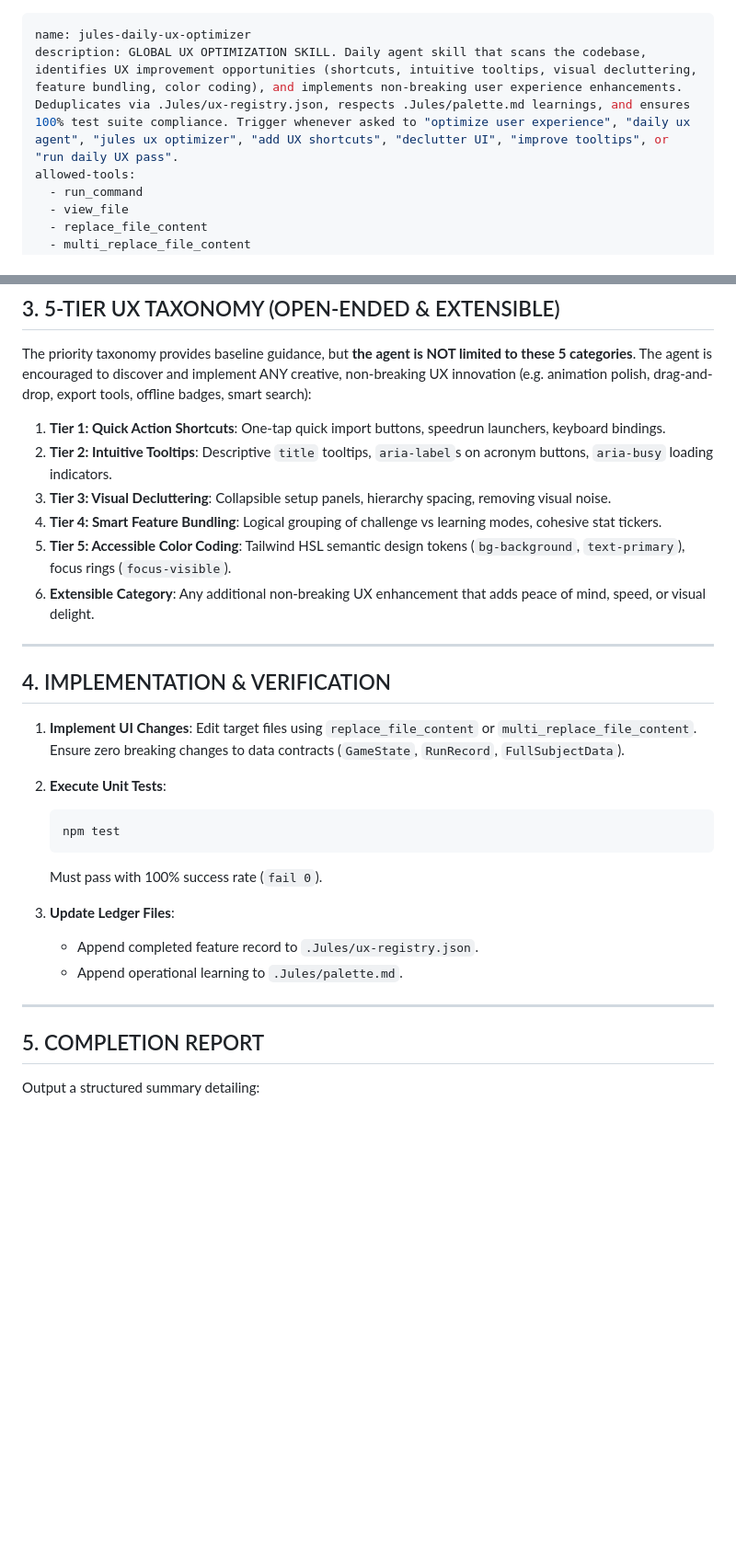
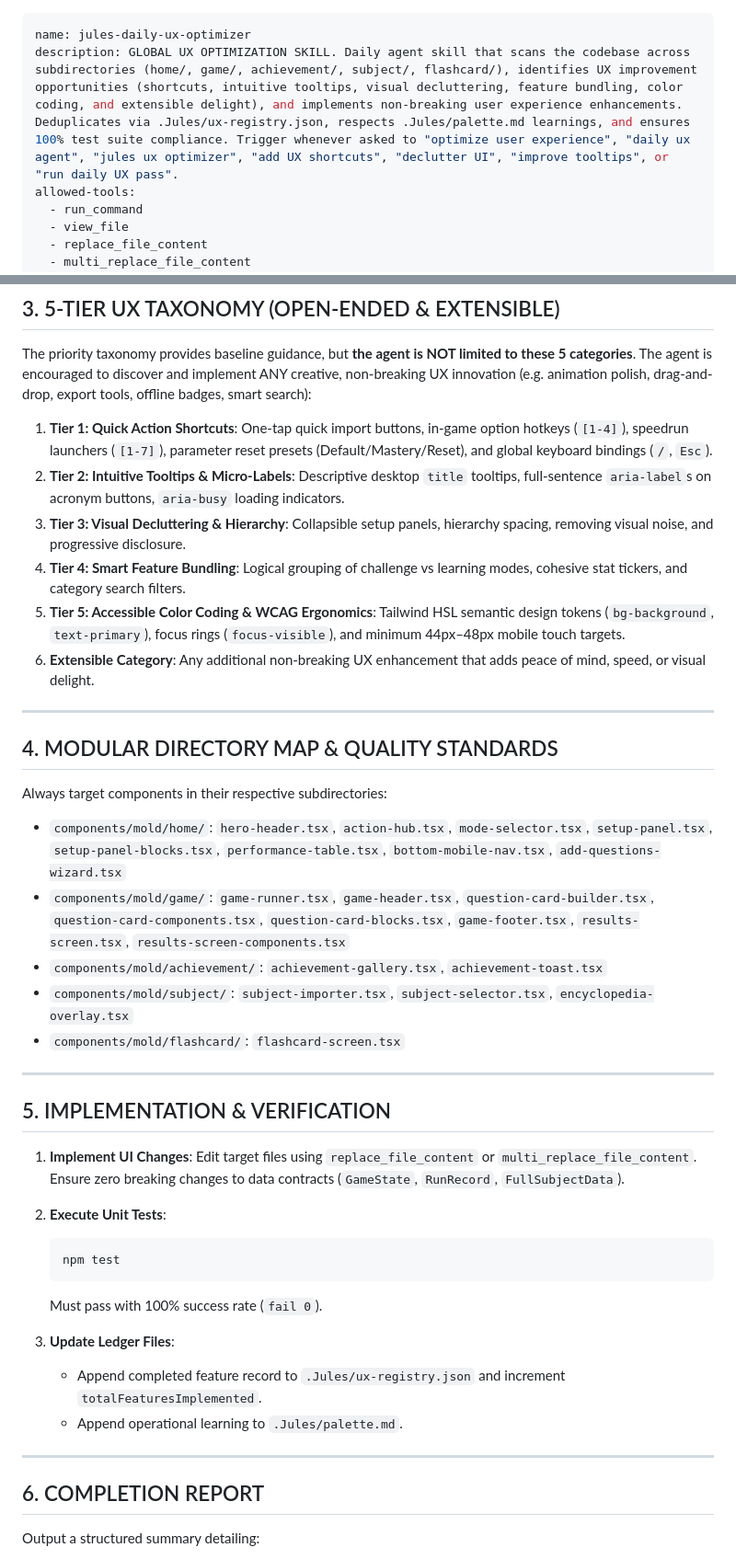
Before and after one commit to AhmedNasser-bug/finals-qb, a Markdown page: .agent/skills/jules-daily-ux-optimizer.md, 2 parts joined by grey strips. Shown at 92% size. Drawn GitHub-style; blank space fills up the shorter version.

```diff
--- a/.agent/skills/jules-daily-ux-optimizer.md
+++ b/.agent/skills/jules-daily-ux-optimizer.md
@@ -1,6 +1,6 @@
 ---
 name: jules-daily-ux-optimizer
-description: GLOBAL UX OPTIMIZATION SKILL. Daily agent skill that scans the codebase, identifies UX improvement opportunities (shortcuts, intuitive tooltips, visual decluttering, feature bundling, color coding), and implements non-breaking user experience enhancements. Deduplicates via .Jules/ux-registry.json, respects .Jules/palette.md learnings, and ensures 100% test suite compliance. Trigger whenever asked to "optimize user experience", "daily ux agent", "jules ux optimizer", "add UX shortcuts", "declutter UI", "improve tooltips", or "run daily UX pass".
+description: GLOBAL UX OPTIMIZATION SKILL. Daily agent skill that scans the codebase across subdirectories (home/, game/, achievement/, subject/, flashcard/), identifies UX improvement opportunities (shortcuts, intuitive tooltips, visual decluttering, feature bundling, color coding, and extensible delight), and implements non-breaking user experience enhancements. Deduplicates via .Jules/ux-registry.json, respects .Jules/palette.md learnings, and ensures 100% test suite compliance. Trigger whenever asked to "optimize user experience", "daily ux agent", "jules ux optimizer", "add UX shortcuts", "declutter UI", "improve tooltips", or "run daily UX pass".
 allowed-tools:
   - run_command
   - view_file
@@ -36,17 +36,27 @@ Before writing code:
 
 The priority taxonomy provides baseline guidance, but **the agent is NOT limited to these 5 categories**. The agent is encouraged to discover and implement ANY creative, non-breaking UX innovation (e.g. animation polish, drag-and-drop, export tools, offline badges, smart search):
 
-1. **Tier 1: Quick Action Shortcuts**: One-tap quick import buttons, speedrun launchers, keyboard bindings.
-2. **Tier 2: Intuitive Tooltips**: Descriptive `title` tooltips, `aria-label`s on acronym buttons, `aria-busy` loading indicators.
-3. **Tier 3: Visual Decluttering**: Collapsible setup panels, hierarchy spacing, removing visual noise.
-4. **Tier 4: Smart Feature Bundling**: Logical grouping of challenge vs learning modes, cohesive stat tickers.
-5. **Tier 5: Accessible Color Coding**: Tailwind HSL semantic design tokens (`bg-background`, `text-primary`), focus rings (`focus-visible`).
+1. **Tier 1: Quick Action Shortcuts**: One-tap quick import buttons, in-game option hotkeys (`[1-4]`), speedrun launchers (`[1-7]`), parameter reset presets (Default/Mastery/Reset), and global keyboard bindings (`/`, `Esc`).
+2. **Tier 2: Intuitive Tooltips & Micro-Labels**: Descriptive desktop `title` tooltips, full-sentence `aria-label`s on acronym buttons, `aria-busy` loading indicators.
+3. **Tier 3: Visual Decluttering & Hierarchy**: Collapsible setup panels, hierarchy spacing, removing visual noise, and progressive disclosure.
+4. **Tier 4: Smart Feature Bundling**: Logical grouping of challenge vs learning modes, cohesive stat tickers, and category search filters.
+5. **Tier 5: Accessible Color Coding & WCAG Ergonomics**: Tailwind HSL semantic design tokens (`bg-background`, `text-primary`), focus rings (`focus-visible`), and minimum 44px–48px mobile touch targets.
 6. **Extensible Category**: Any additional non-breaking UX enhancement that adds peace of mind, speed, or visual delight.
-
 
 ---
 
-## 4. IMPLEMENTATION & VERIFICATION
+## 4. MODULAR DIRECTORY MAP & QUALITY STANDARDS
+
+Always target components in their respective subdirectories:
+- `components/mold/home/`: `hero-header.tsx`, `action-hub.tsx`, `mode-selector.tsx`, `setup-panel.tsx`, `setup-panel-blocks.tsx`, `performance-table.tsx`, `bottom-mobile-nav.tsx`, `add-questions-wizard.tsx`
+- `components/mold/game/`: `game-runner.tsx`, `game-header.tsx`, `question-card-builder.tsx`, `question-card-components.tsx`, `question-card-blocks.tsx`, `game-footer.tsx`, `results-screen.tsx`, `results-screen-components.tsx`
+- `components/mold/achievement/`: `achievement-gallery.tsx`, `achievement-toast.tsx`
+- `components/mold/subject/`: `subject-importer.tsx`, `subject-selector.tsx`, `encyclopedia-overlay.tsx`
+- `components/mold/flashcard/`: `flashcard-screen.tsx`
+
+---
+
+## 5. IMPLEMENTATION & VERIFICATION
 
 1. **Implement UI Changes**: Edit target files using `replace_file_content` or `multi_replace_file_content`. Ensure zero breaking changes to data contracts (`GameState`, `RunRecord`, `FullSubjectData`).
 2. **Execute Unit Tests**:
@@ -56,12 +66,12 @@ The priority taxonomy provides baseline guidance, but **the agent is NOT limited
    Must pass with 100% success rate (`fail 0`).
 
 3. **Update Ledger Files**:
-   - Append completed feature record to `.Jules/ux-registry.json`.
+   - Append completed feature record to `.Jules/ux-registry.json` and increment `totalFeaturesImplemented`.
    - Append operational learning to `.Jules/palette.md`.
 
 ---
 
-## 5. COMPLETION REPORT
+## 6. COMPLETION REPORT
 
 Output a structured summary detailing:
 - Implemented UX features & category.
```
Also changed, not shown: .Jules/UX_OPTIMIZER_PROMPT.md (+39 -22 lines), .agents/skills/jules-daily-ux-optimizer.md (added, +80 -0 lines).
